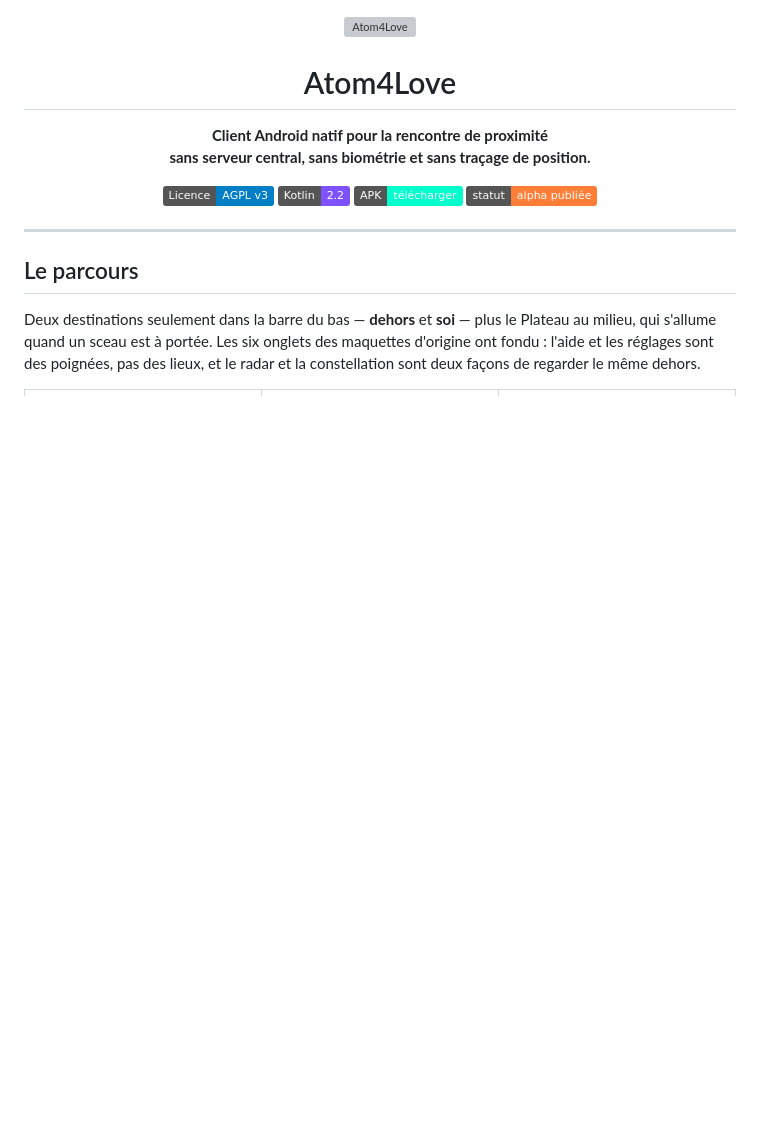
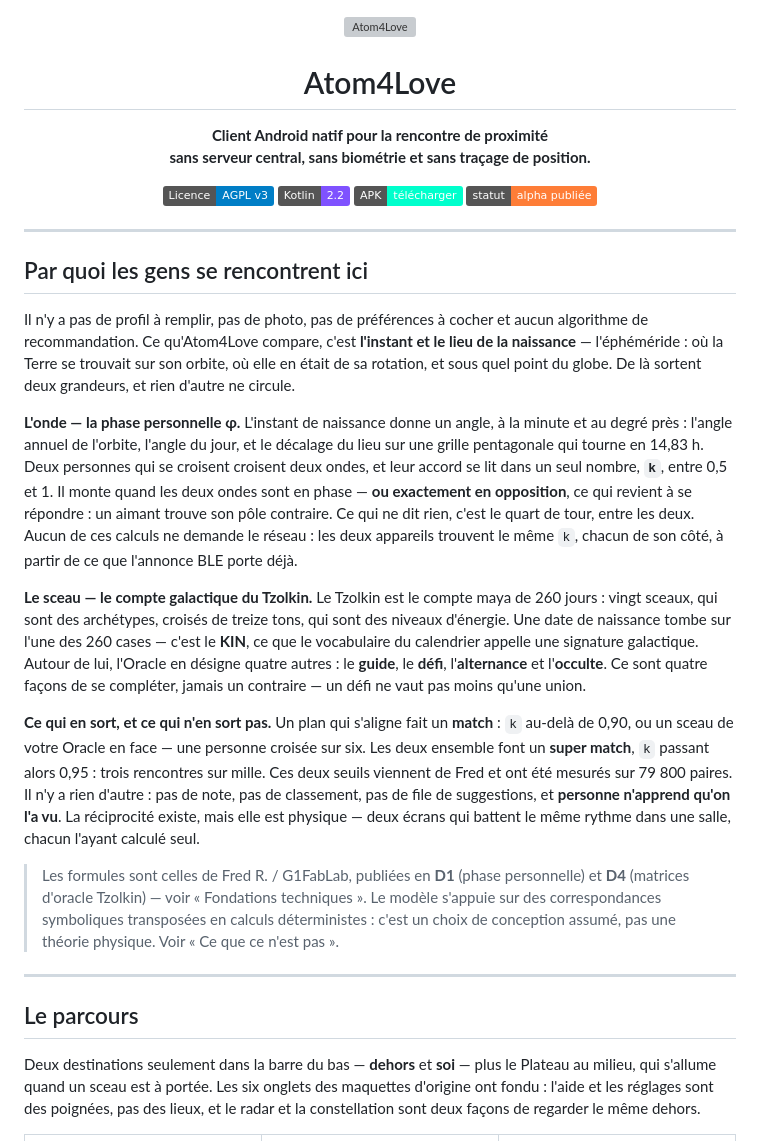
Before and after one commit to FlorentLefevre-lab/Atom4Love, a Markdown page: README.md, the part around one of its changes. Drawn GitHub-style; badges without logos; blank space fills up the shorter version; grey boxes are pictures that could not be loaded.

```diff
--- a/README.md
+++ b/README.md
@@ -15,6 +15,45 @@
   <a href="https://github.com/FlorentLefevre-lab/Atom4Love/releases/latest"><img src="https://img.shields.io/badge/APK-t%C3%A9l%C3%A9charger-00ffcc.svg" alt="Télécharger l'APK" /></a>
   <img src="https://img.shields.io/badge/statut-alpha%20publi%C3%A9e-orange.svg" alt="Statut : alpha publiée" />
 </p>
+
+---
+
+## Par quoi les gens se rencontrent ici
+
+Il n'y a pas de profil à remplir, pas de photo, pas de préférences à cocher et aucun
+algorithme de recommandation. Ce qu'Atom4Love compare, c'est **l'instant et le lieu de la
+naissance** — l'éphéméride : où la Terre se trouvait sur son orbite, où elle en était de sa
+rotation, et sous quel point du globe. De là sortent deux grandeurs, et rien d'autre ne
+circule.
+
+**L'onde — la phase personnelle φ.** L'instant de naissance donne un angle, à la minute et
+au degré près : l'angle annuel de l'orbite, l'angle du jour, et le décalage du lieu sur une
+grille pentagonale qui tourne en 14,83 h. Deux personnes qui se croisent croisent deux ondes,
+et leur accord se lit dans un seul nombre, **`k`**, entre 0,5 et 1. Il monte quand les deux
+ondes sont en phase — **ou exactement en opposition**, ce qui revient à se répondre : un
+aimant trouve son pôle contraire. Ce qui ne dit rien, c'est le quart de tour, entre les deux.
+Aucun de ces calculs ne demande le réseau : les deux appareils trouvent le même `k`, chacun
+de son côté, à partir de ce que l'annonce BLE porte déjà.
+
+**Le sceau — le compte galactique du Tzolkin.** Le Tzolkin est le compte maya de 260 jours :
+vingt sceaux, qui sont des archétypes, croisés de treize tons, qui sont des niveaux
+d'énergie. Une date de naissance tombe sur l'une des 260 cases — c'est le **KIN**, ce que le
+vocabulaire du calendrier appelle une signature galactique. Autour de lui, l'Oracle en
+désigne quatre autres : le **guide**, le **défi**, l'**alternance** et l'**occulte**. Ce sont
+quatre façons de se compléter, jamais un contraire — un défi ne vaut pas moins qu'une union.
+
+**Ce qui en sort, et ce qui n'en sort pas.** Un plan qui s'aligne fait un **match** : `k`
+au-delà de 0,90, ou un sceau de votre Oracle en face — une personne croisée sur six. Les deux
+ensemble font un **super match**, `k` passant alors 0,95 : trois rencontres sur mille. Ces
+deux seuils viennent de Fred et ont été mesurés sur 79 800 paires. Il n'y a rien d'autre :
+pas de note, pas de classement, pas de file de suggestions, et **personne n'apprend qu'on
+l'a vu**. La réciprocité existe, mais elle est physique — deux écrans qui battent le même
+rythme dans une salle, chacun l'ayant calculé seul.
+
+> Les formules sont celles de Fred R. / G1FabLab, publiées en **D1** (phase personnelle) et
+> **D4** (matrices d'oracle Tzolkin) — voir « Fondations techniques ». Le modèle s'appuie sur
+> des correspondances symboliques transposées en calculs déterministes : c'est un choix de
+> conception assumé, pas une théorie physique. Voir « Ce que ce n'est pas ».
 
 ---
 
```
Also changed, not shown: other parts of README.md (+29 -0 lines).
